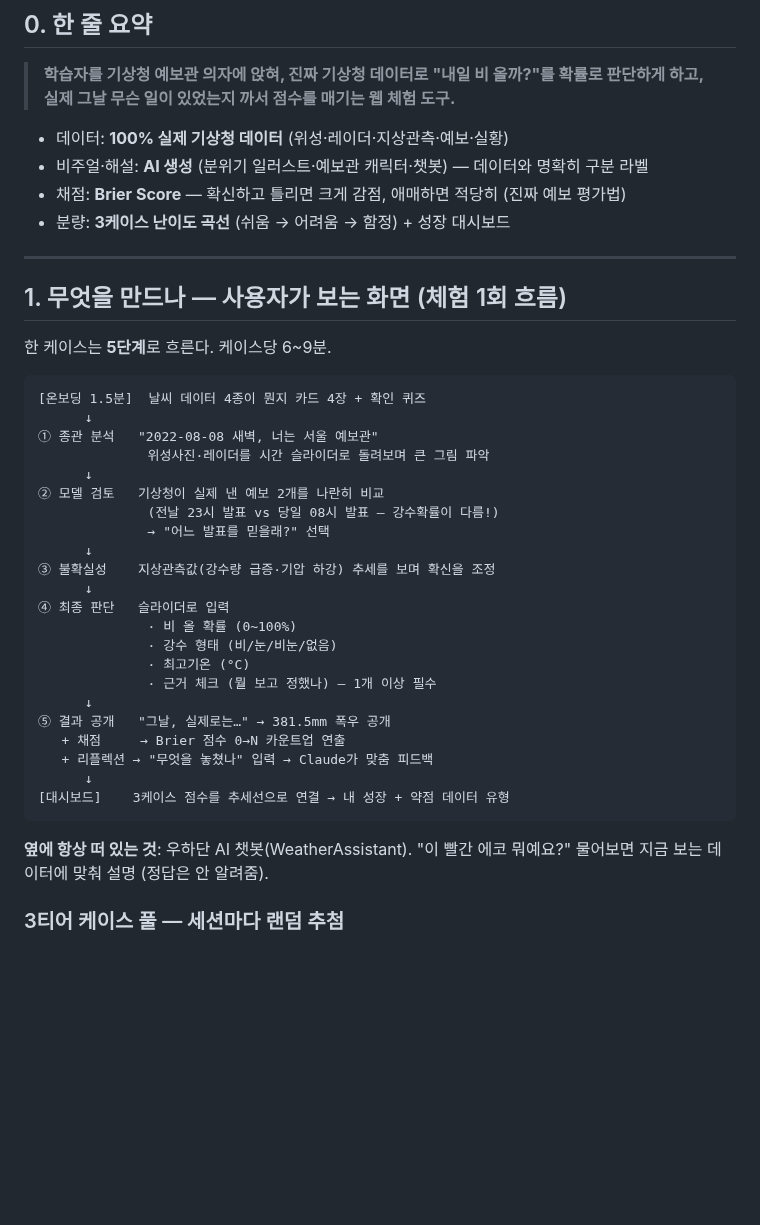
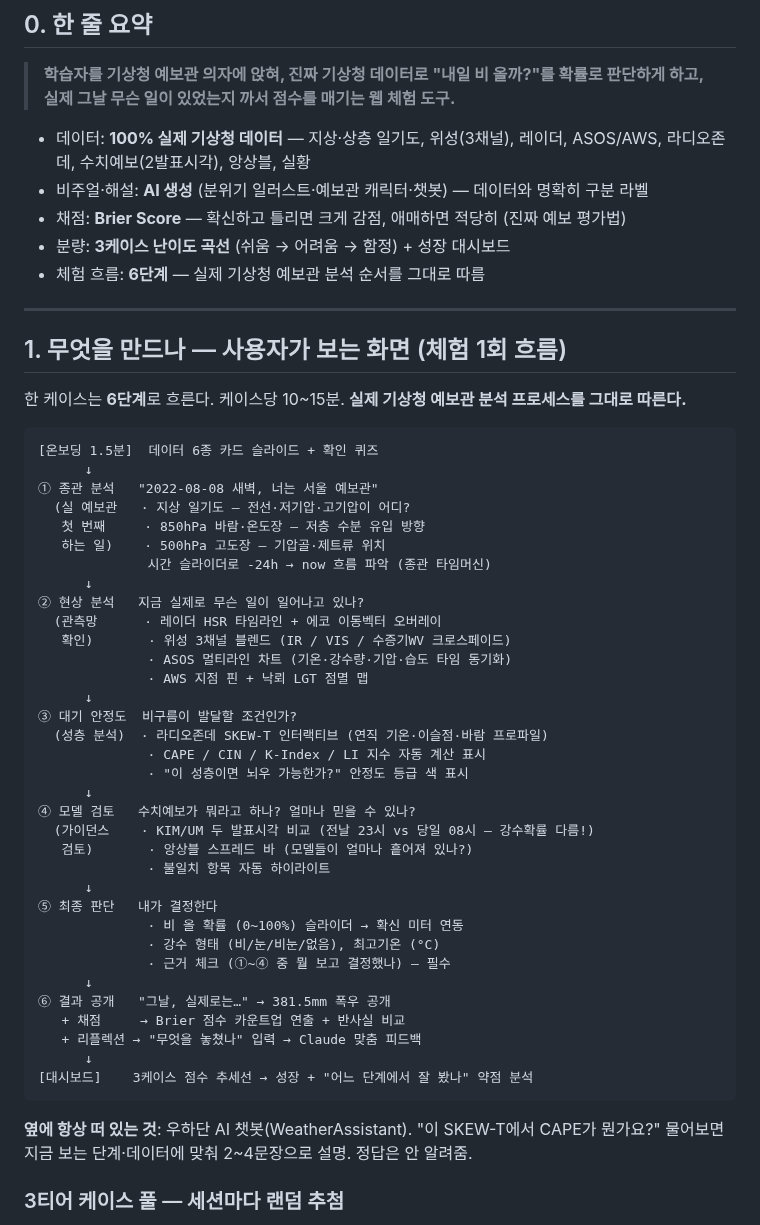
Before and after one commit to 26-weatherhackathon/weather-hackathon-guide, a Markdown page: docs/개요.md, the part around the change. Rendered like a GitHub page; blank space fills up the shorter version.

````diff
--- a/docs/개요.md
+++ b/docs/개요.md
@@ -11,44 +11,57 @@
 > **학습자를 기상청 예보관 의자에 앉혀, 진짜 기상청 데이터로 "내일 비 올까?"를 확률로 판단하게 하고,
 > 실제 그날 무슨 일이 있었는지 까서 점수를 매기는 웹 체험 도구.**
 
-- 데이터: **100% 실제 기상청 데이터** (위성·레이더·지상관측·예보·실황)
+- 데이터: **100% 실제 기상청 데이터** — 지상·상층 일기도, 위성(3채널), 레이더, ASOS/AWS, 라디오존데, 수치예보(2발표시각), 앙상블, 실황
 - 비주얼·해설: **AI 생성** (분위기 일러스트·예보관 캐릭터·챗봇) — 데이터와 명확히 구분 라벨
 - 채점: **Brier Score** — 확신하고 틀리면 크게 감점, 애매하면 적당히 (진짜 예보 평가법)
 - 분량: **3케이스 난이도 곡선** (쉬움 → 어려움 → 함정) + 성장 대시보드
+- 체험 흐름: **6단계** — 실제 기상청 예보관 분석 순서를 그대로 따름
 
 ---
 
 ## 1. 무엇을 만드나 — 사용자가 보는 화면 (체험 1회 흐름)
 
-한 케이스는 **5단계**로 흐른다. 케이스당 6~9분.
+한 케이스는 **6단계**로 흐른다. 케이스당 10~15분. **실제 기상청 예보관 분석 프로세스를 그대로 따른다.**
 
 ```
-[온보딩 1.5분]  날씨 데이터 4종이 뭔지 카드 4장 + 확인 퀴즈
+[온보딩 1.5분]  데이터 6종 카드 슬라이드 + 확인 퀴즈
       ↓
 ① 종관 분석   "2022-08-08 새벽, 너는 서울 예보관"
-              위성사진·레이더를 시간 슬라이더로 돌려보며 큰 그림 파악
+  (실 예보관   · 지상 일기도 — 전선·저기압·고기압이 어디?
+   첫 번째     · 850hPa 바람·온도장 — 저층 수분 유입 방향
+   하는 일)    · 500hPa 고도장 — 기압골·제트류 위치
+              시간 슬라이더로 -24h → now 흐름 파악 (종관 타임머신)
       ↓
-② 모델 검토   기상청이 실제 낸 예보 2개를 나란히 비교
-              (전날 23시 발표 vs 당일 08시 발표 — 강수확률이 다름!)
-              → "어느 발표를 믿을래?" 선택
+② 현상 분석   지금 실제로 무슨 일이 일어나고 있나?
+  (관측망      · 레이더 HSR 타임라인 + 에코 이동벡터 오버레이
+   확인)       · 위성 3채널 블렌드 (IR / VIS / 수증기WV 크로스페이드)
+              · ASOS 멀티라인 차트 (기온·강수량·기압·습도 타임 동기화)
+              · AWS 지점 핀 + 낙뢰 LGT 점멸 맵
       ↓
-③ 불확실성    지상관측값(강수량 급증·기압 하강) 추세를 보며 확신을 조정
+③ 대기 안정도  비구름이 발달할 조건인가?
+  (성층 분석)  · 라디오존데 SKEW-T 인터랙티브 (연직 기온·이슬점·바람 프로파일)
+              · CAPE / CIN / K-Index / LI 지수 자동 계산 표시
+              · "이 성층이면 뇌우 가능한가?" 안정도 등급 색 표시
       ↓
-④ 최종 판단   슬라이더로 입력
-              · 비 올 확률 (0~100%)
-              · 강수 형태 (비/눈/비눈/없음)
-              · 최고기온 (°C)
-              · 근거 체크 (뭘 보고 정했나) — 1개 이상 필수
+④ 모델 검토   수치예보가 뭐라고 하나? 얼마나 믿을 수 있나?
+  (가이던스    · KIM/UM 두 발표시각 비교 (전날 23시 vs 당일 08시 — 강수확률 다름!)
+   검토)       · 앙상블 스프레드 바 (모델들이 얼마나 흩어져 있나?)
+              · 불일치 항목 자동 하이라이트
       ↓
-⑤ 결과 공개   "그날, 실제로는…" → 381.5mm 폭우 공개
-   + 채점     → Brier 점수 0→N 카운트업 연출
-   + 리플렉션 → "무엇을 놓쳤나" 입력 → Claude가 맞춤 피드백
+⑤ 최종 판단   내가 결정한다
+              · 비 올 확률 (0~100%) 슬라이더 → 확신 미터 연동
+              · 강수 형태 (비/눈/비눈/없음), 최고기온 (°C)
+              · 근거 체크 (①~④ 중 뭘 보고 결정했나) — 필수
       ↓
-[대시보드]    3케이스 점수를 추세선으로 연결 → 내 성장 + 약점 데이터 유형
+⑥ 결과 공개   "그날, 실제로는…" → 381.5mm 폭우 공개
+   + 채점     → Brier 점수 카운트업 연출 + 반사실 비교
+   + 리플렉션 → "무엇을 놓쳤나" 입력 → Claude 맞춤 피드백
+      ↓
+[대시보드]    3케이스 점수 추세선 → 성장 + "어느 단계에서 잘 봤나" 약점 분석
 ```
 
-**옆에 항상 떠 있는 것**: 우하단 AI 챗봇(WeatherAssistant). "이 빨간 에코 뭐예요?"
-물어보면 지금 보는 데이터에 맞춰 설명 (정답은 안 알려줌).
+**옆에 항상 떠 있는 것**: 우하단 AI 챗봇(WeatherAssistant). "이 SKEW-T에서 CAPE가 뭔가요?"
+물어보면 지금 보는 단계·데이터에 맞춰 2~4문장으로 설명. 정답은 안 알려줌.
 
 ### 3티어 케이스 풀 — 세션마다 랜덤 추첨
 
````
Also changed, not shown: docs/forecaster-build-spec.md (+29 -10 lines).
